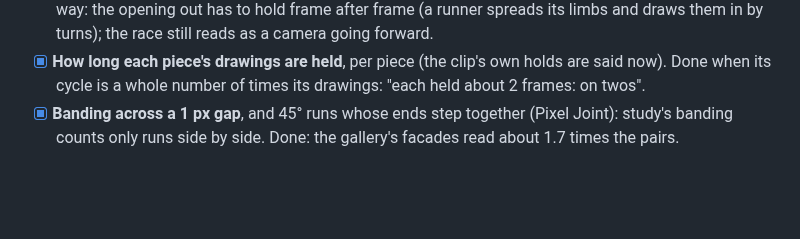
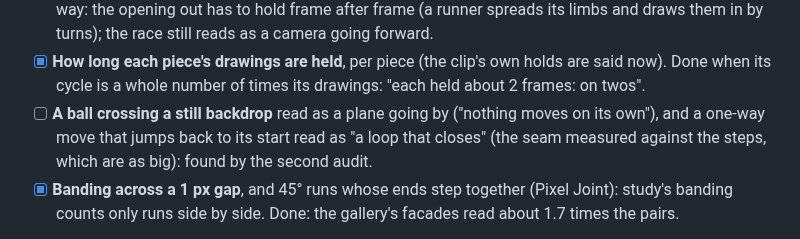
Before and after one commit to Legerdo/claude-pxl, a Markdown page: BACKLOG.md, the part around the change. Drawn GitHub-style; blank space fills up the shorter version.

Commit message:
BACKLOG: two study misreadings the audit found; fork differences counts
Co-Authored-By: Claude Opus 5.5 <noreply@anthropic.com>
Claude-Session: https://claude.ai/code/session_01XzEU65fgXjwE3UFLuYgan7

```diff
--- a/BACKLOG.md
+++ b/BACKLOG.md
@@ -675,6 +675,9 @@ Saint11's, read from his page, and not kept in the repository):
   draws them in by turns); the race still reads as a camera going forward.
 - [x] **How long each piece's drawings are held**, per piece (the clip's own holds are said now).
   Done when its cycle is a whole number of times its drawings: "each held about 2 frames: on twos".
+- [ ] **A ball crossing a still backdrop** read as a plane going by ("nothing moves on its own"), and
+  a one-way move that jumps back to its start read as "a loop that closes" (the seam measured
+  against the steps, which are as big): found by the second audit.
 - [x] **Banding across a 1 px gap**, and 45° runs whose ends step together (Pixel Joint): study's
   banding counts only runs side by side. Done: the gallery's facades read about 1.7 times the pairs.
 
```
Also changed, not shown: docs/fork-differences.md (+3 -3 lines).
